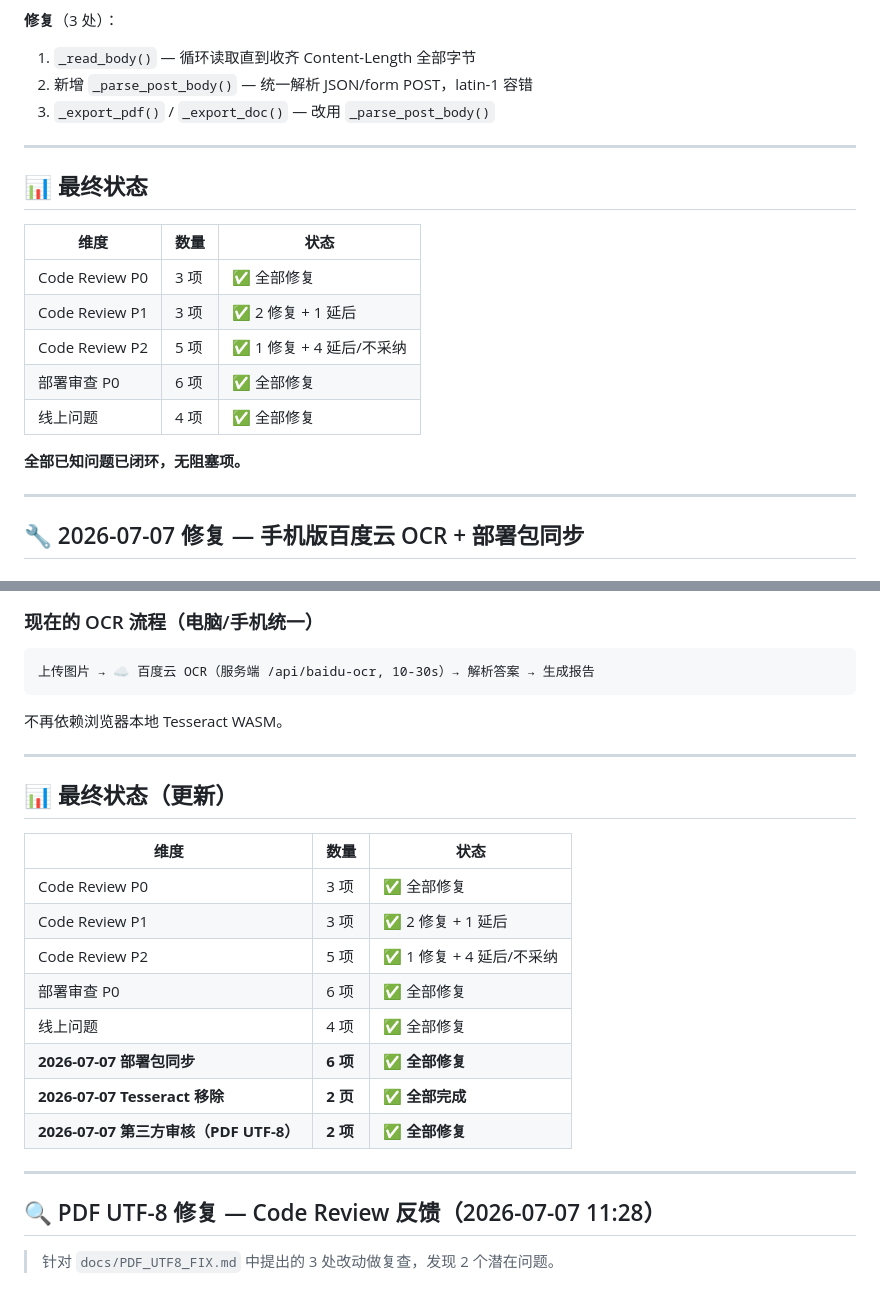
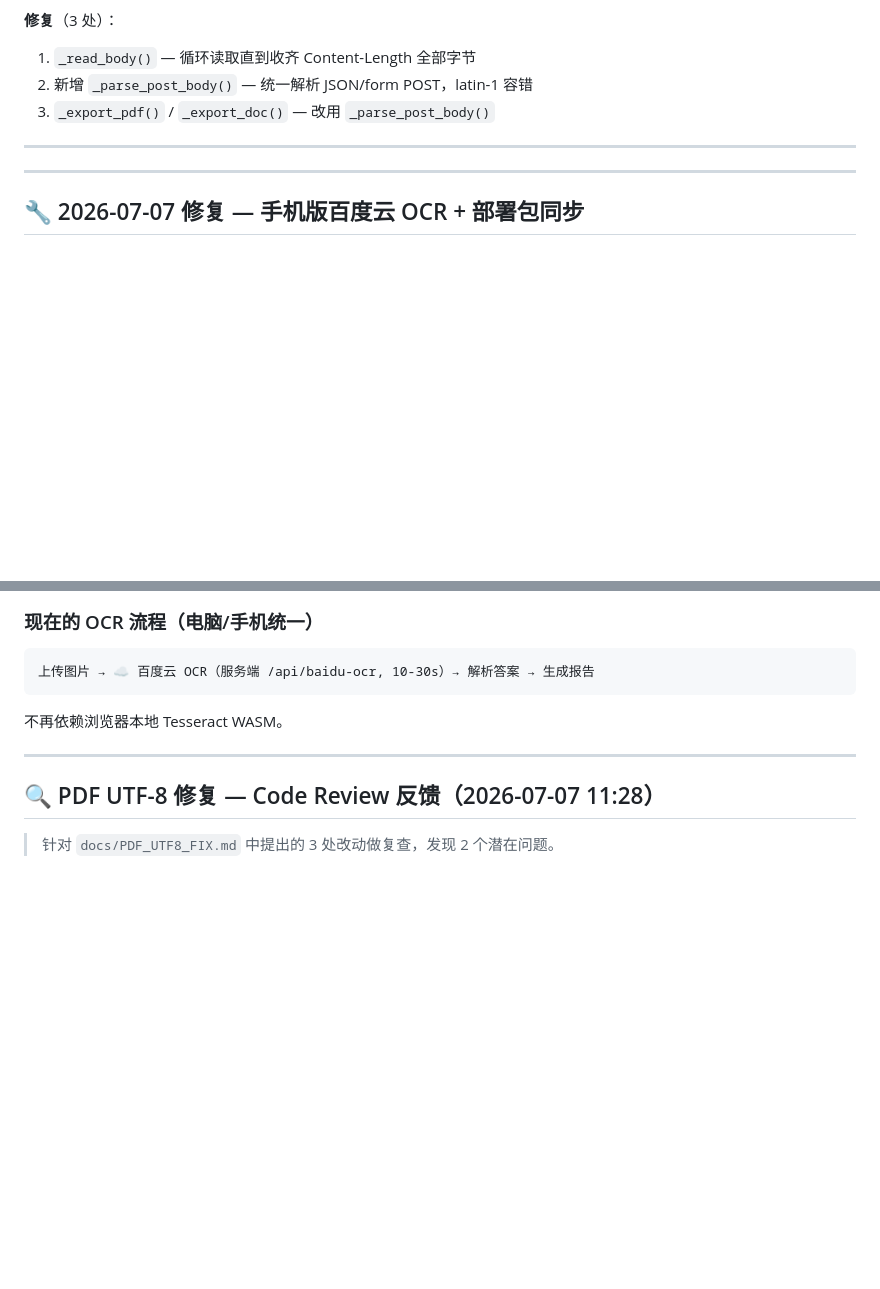
Before and after one commit to gracewang3051-web/see-mvp, a Markdown page: CODE_REVIEW_FIXES.md, 2 parts joined by grey strips. Rendered like a GitHub page; blank space fills up the shorter version.

Commit message:
docs: 清理 CODE_REVIEW_FIXES.md 重复状态表，保留唯一最终汇总

````diff
--- a/CODE_REVIEW_FIXES.md
+++ b/CODE_REVIEW_FIXES.md
@@ -197,20 +197,7 @@ qr_codes 和 activation_codes 改用 UPDATE+INSERT 模式，保留原始创建
 
 ---
 
-## 📊 最终状态
-
-| 维度 | 数量 | 状态 |
-|------|------|------|
-| Code Review P0 | 3 项 | ✅ 全部修复 |
-| Code Review P1 | 3 项 | ✅ 2 修复 + 1 延后 |
-| Code Review P2 | 5 项 | ✅ 1 修复 + 4 延后/不采纳 |
-| 部署审查 P0 | 6 项 | ✅ 全部修复 |
-| 线上问题 | 4 项 | ✅ 全部修复 |
-
-**全部已知问题已闭环，无阻塞项。**
-
 ---
-
 ## 🔧 2026-07-07 修复 — 手机版百度云 OCR + 部署包同步
 
 ### 🔴 P0 — 部署版 server.py 缺失百度云 OCR
@@ -260,21 +247,6 @@ qr_codes 和 activation_codes 改用 UPDATE+INSERT 模式，保留原始创建
 ```
 
 不再依赖浏览器本地 Tesseract WASM。
-
----
-
-## 📊 最终状态（更新）
-
-| 维度 | 数量 | 状态 |
-|------|------|------|
-| Code Review P0 | 3 项 | ✅ 全部修复 |
-| Code Review P1 | 3 项 | ✅ 2 修复 + 1 延后 |
-| Code Review P2 | 5 项 | ✅ 1 修复 + 4 延后/不采纳 |
-| 部署审查 P0 | 6 项 | ✅ 全部修复 |
-| 线上问题 | 4 项 | ✅ 全部修复 |
-| **2026-07-07 部署包同步** | **6 项** | **✅ 全部修复** |
-| **2026-07-07 Tesseract 移除** | **2 页** | **✅ 全部完成** |
-| **2026-07-07 第三方审核（PDF UTF-8）** | **2 项** | **✅ 全部修复** |
 
 ---
 
````
